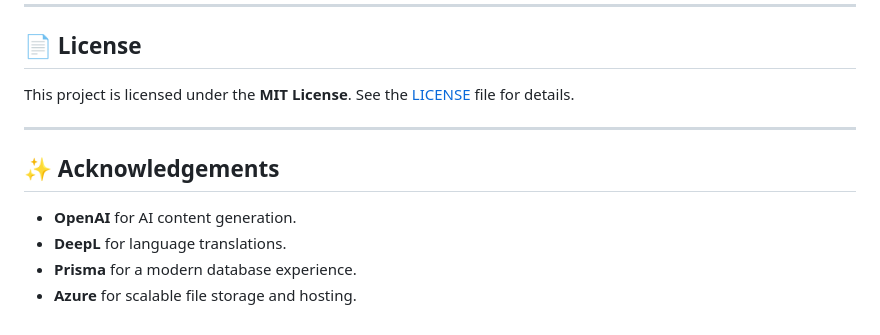
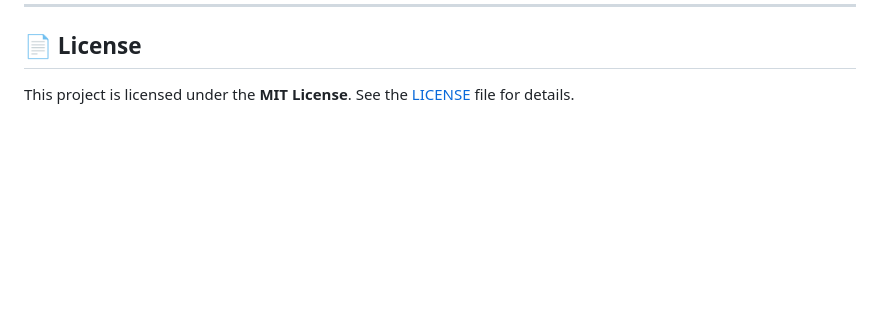
Before and after one commit to learnrithmai/learnrithm-backend, a Markdown page: readme.md, the part around the change. Rendered like a GitHub page; blank space fills up the shorter version.

```diff
--- a/readme.md
+++ b/readme.md
@@ -110,11 +110,3 @@ npm run test
 
 ## 📄 License
 This project is licensed under the **MIT License**. See the [LICENSE](LICENSE) file for details.
-
----
-
-## ✨ Acknowledgements
-- **OpenAI** for AI content generation.
-- **DeepL** for language translations.
-- **Prisma** for a modern database experience.
-- **Azure** for scalable file storage and hosting.
```
